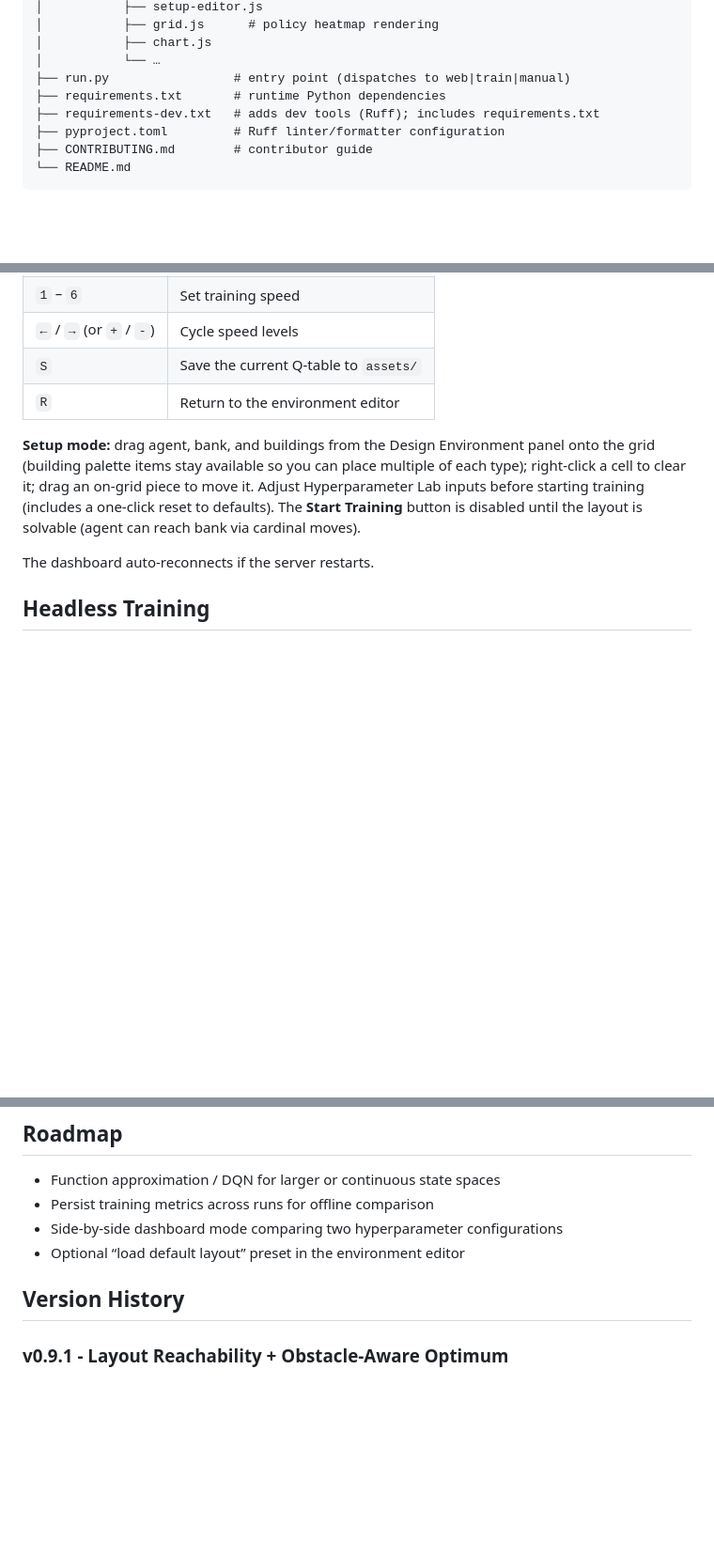
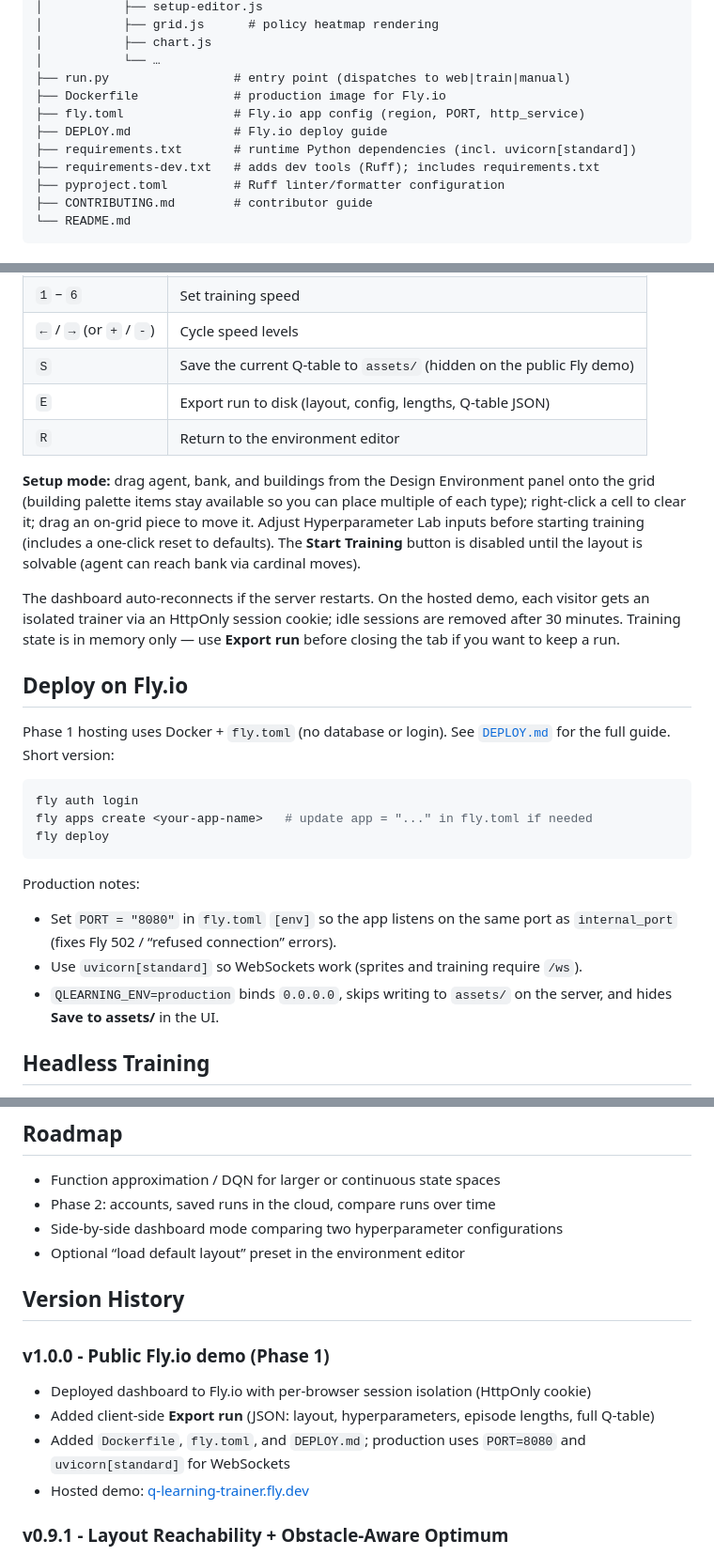
Before and after one commit to KaranChawlaD/Q-Learning-Dashboard, a Markdown page: README.md, 3 parts joined by grey strips. Shown at 94% size. GitHub-like rendering; blank space fills up the shorter version.

Commit message:
chore: update README with deployment

````diff
--- a/README.md
+++ b/README.md
@@ -56,7 +60,10 @@ Q-Learning/
 │           ├── chart.js
 │           └── …
 ├── run.py                 # entry point (dispatches to web|train|manual)
-├── requirements.txt       # runtime Python dependencies
+├── Dockerfile             # production image for Fly.io
+├── fly.toml               # Fly.io app config (region, PORT, http_service)
+├── DEPLOY.md              # Fly.io deploy guide
+├── requirements.txt       # runtime Python dependencies (incl. uvicorn[standard])
 ├── requirements-dev.txt   # adds dev tools (Ruff); includes requirements.txt
 ├── pyproject.toml         # Ruff linter/formatter configuration
 ├── CONTRIBUTING.md        # contributor guide
@@ -110,12 +117,29 @@ Keyboard shortcuts (browser tab focused, **training mode only**):
 | `Space` | Pause / resume |
 | `1` – `6` | Set training speed |
 | `←` / `→` (or `+` / `-`) | Cycle speed levels |
-| `S` | Save the current Q-table to `assets/` |
+| `S` | Save the current Q-table to `assets/` (hidden on the public Fly demo) |
+| `E` | Export run to disk (layout, config, lengths, Q-table JSON) |
 | `R` | Return to the environment editor |
 
 **Setup mode:** drag agent, bank, and buildings from the Design Environment panel onto the grid (building palette items stay available so you can place multiple of each type); right-click a cell to clear it; drag an on-grid piece to move it. Adjust Hyperparameter Lab inputs before starting training (includes a one-click reset to defaults). The **Start Training** button is disabled until the layout is solvable (agent can reach bank via cardinal moves).
 
-The dashboard auto-reconnects if the server restarts.
+The dashboard auto-reconnects if the server restarts. On the hosted demo, each visitor gets an isolated trainer via an HttpOnly session cookie; idle sessions are removed after 30 minutes. Training state is in memory only — use **Export run** before closing the tab if you want to keep a run.
+
+## Deploy on Fly.io
+
+Phase 1 hosting uses Docker + `fly.toml` (no database or login). See [`DEPLOY.md`](DEPLOY.md) for the full guide. Short version:
+
+```bash
+fly auth login
+fly apps create <your-app-name>   # update app = "..." in fly.toml if needed
+fly deploy
+```
+
+Production notes:
+
+- Set `PORT = "8080"` in `fly.toml` `[env]` so the app listens on the same port as `internal_port` (fixes Fly 502 / “refused connection” errors).
+- Use `uvicorn[standard]` so WebSockets work (sprites and training require `/ws`).
+- `QLEARNING_ENV=production` binds `0.0.0.0`, skips writing to `assets/` on the server, and hides **Save to assets/** in the UI.
 
 ## Headless Training
 
@@ -161,11 +185,18 @@ Settings live in `pyproject.toml` (`[tool.ruff]`).
 ## Roadmap
 
 - Function approximation / DQN for larger or continuous state spaces
-- Persist training metrics across runs for offline comparison
+- Phase 2: accounts, saved runs in the cloud, compare runs over time
 - Side-by-side dashboard mode comparing two hyperparameter configurations
 - Optional “load default layout” preset in the environment editor
 
 ## Version History
+
+### v1.0.0 - Public Fly.io demo (Phase 1)
+
+- Deployed dashboard to Fly.io with per-browser session isolation (HttpOnly cookie)
+- Added client-side **Export run** (JSON: layout, hyperparameters, episode lengths, full Q-table)
+- Added `Dockerfile`, `fly.toml`, and `DEPLOY.md`; production uses `PORT=8080` and `uvicorn[standard]` for WebSockets
+- Hosted demo: [q-learning-trainer.fly.dev](https://q-learning-trainer.fly.dev/)
 
 ### v0.9.1 - Layout Reachability + Obstacle-Aware Optimum
 
````
Also changed, not shown: other parts of README.md (+6 -2 lines).
